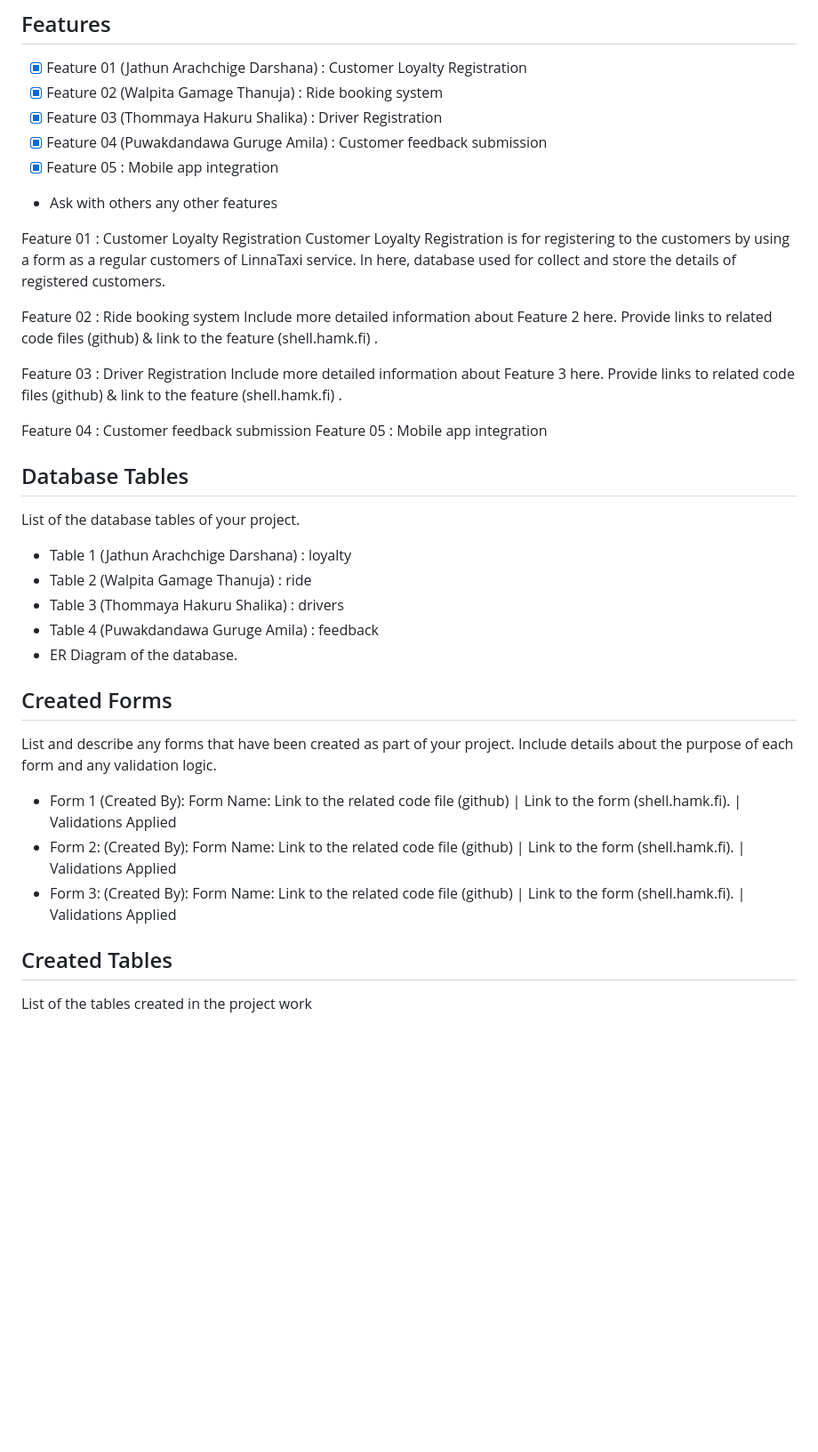
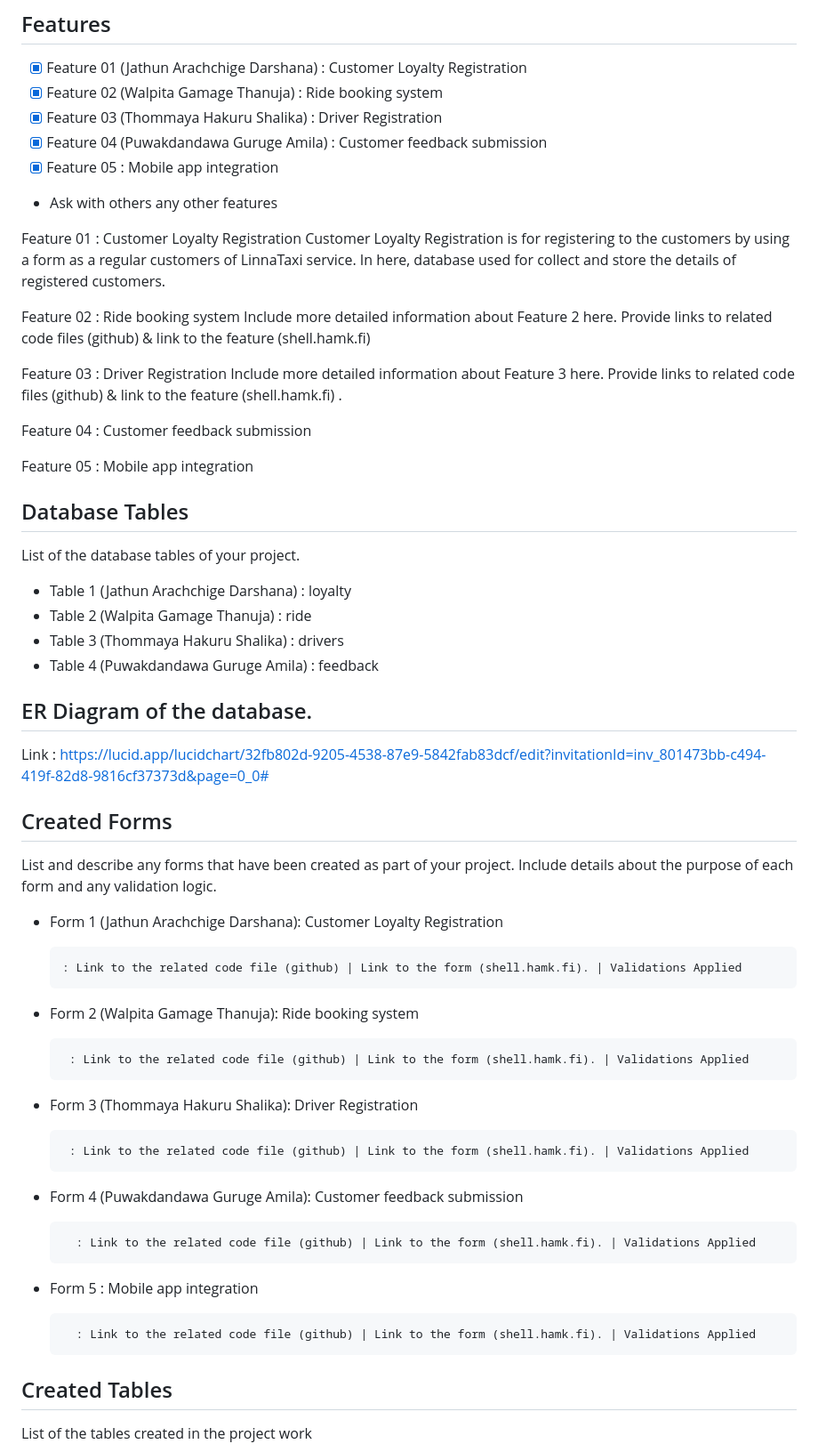
Before and after one commit to amk1001928/Test1_PHP_LinnaTaxi, a Markdown page: readme.md, the part around the change. Shown: that part at 89% size. Drawn GitHub-style; blank space fills up the shorter version.

```diff
--- a/readme.md
+++ b/readme.md
@@ -21,17 +21,17 @@ LinnaTaxi Website is a taxi booking and management system from Hämeenlinna to a
 
  - Ask with others any other features
 
-
 Feature 01 : Customer Loyalty Registration
 Customer Loyalty Registration is for registering to the customers by using a form as a regular customers of LinnaTaxi service. In here, database used for collect and store the details of registered customers.
 
 Feature 02 : Ride booking system
-Include more detailed information about Feature 2 here. Provide links to related code files (github) & link to the feature (shell.hamk.fi) .
+Include more detailed information about Feature 2 here. Provide links to related code files (github) & link to the feature (shell.hamk.fi)
 
 Feature 03 : Driver Registration
 Include more detailed information about Feature 3 here. Provide links to related code files (github) & link to the feature (shell.hamk.fi) .
 
 Feature 04 : Customer feedback submission
+
 Feature 05 : Mobile app integration
 
 ## Database Tables
@@ -41,14 +41,29 @@ List of the database tables of your project.
 - Table 2 (Walpita Gamage Thanuja) : ride
 - Table 3 (Thommaya Hakuru Shalika) : drivers
 - Table 4 (Puwakdandawa Guruge Amila) : feedback
-- ER Diagram of the database.
+
+## ER Diagram of the database.
+
+Link : https://lucid.app/lucidchart/32fb802d-9205-4538-87e9-5842fab83dcf/edit?invitationId=inv_801473bb-c494-419f-82d8-9816cf37373d&page=0_0#
 
 ## Created Forms
 List and describe any forms that have been created as part of your project. Include details about the purpose of each form and any validation logic.
 
-- Form 1 (Created By): Form Name: Link to the related code file (github) | Link to the form (shell.hamk.fi). | Validations Applied
-- Form 2: (Created By): Form Name: Link to the related code file (github) | Link to the form (shell.hamk.fi). | Validations Applied
-- Form 3: (Created By): Form Name: Link to the related code file (github) | Link to the form (shell.hamk.fi). | Validations Applied
+- Form 1 (Jathun Arachchige Darshana): Customer Loyalty Registration
+
+      : Link to the related code file (github) | Link to the form (shell.hamk.fi). | Validations Applied
+- Form 2 (Walpita Gamage Thanuja): Ride booking system
+
+       : Link to the related code file (github) | Link to the form (shell.hamk.fi). | Validations Applied
+- Form 3 (Thommaya Hakuru Shalika): Driver Registration
+
+       : Link to the related code file (github) | Link to the form (shell.hamk.fi). | Validations Applied
+- Form 4 (Puwakdandawa Guruge Amila): Customer feedback submission
+
+        : Link to the related code file (github) | Link to the form (shell.hamk.fi). | Validations Applied
+- Form 5 : Mobile app integration
+
+        : Link to the related code file (github) | Link to the form (shell.hamk.fi). | Validations Applied
 
 ## Created Tables
 
```
